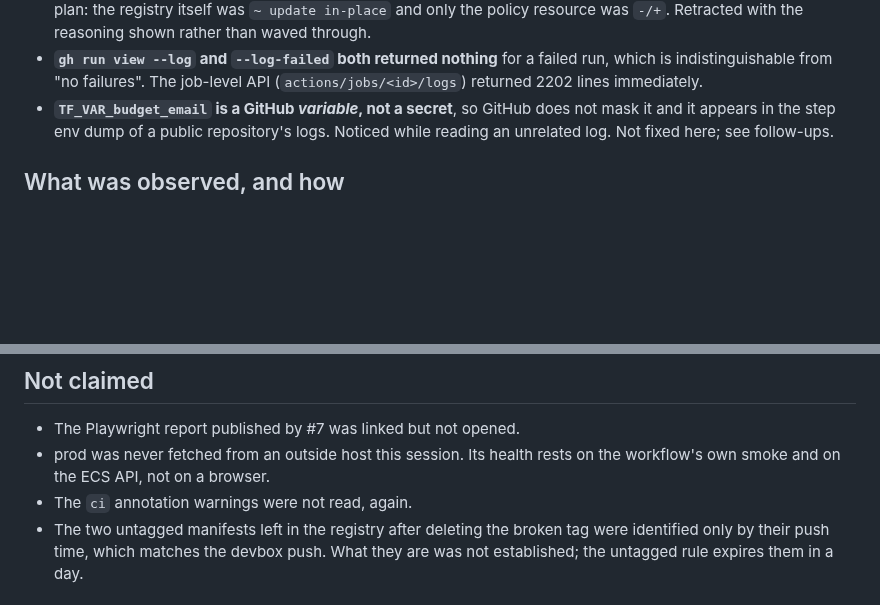
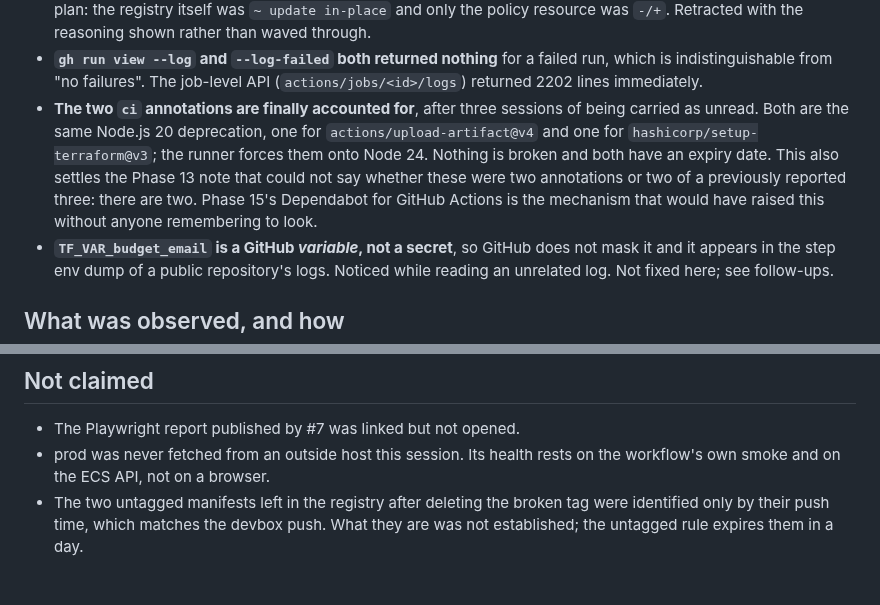
Before and after one commit to UVE-QA/aws-devops-sdet-demo, a Markdown page: docs/sessions/2026-07-28-phase-14-release-resilience.md, 2 parts joined by grey strips. GitHub-like rendering; blank space fills up the shorter version.

Commit message:
docs(phase-14): the ci annotations are read, so stop calling them unread
Written twenty minutes after the summary claimed they were not read, which is
how fast that kind of line goes false. Both warnings are the Node.js 20
deprecation - actions/upload-artifact@v4 and hashicorp/setup-terraform@v3 - and
there are two of them, which also settles the Phase 13 note that could not tell
whether it was seeing two or two of three.

Left as debt rather than fixed here: bumping the actions belongs with Phase 15's
Dependabot, which is the mechanism that raises this without anyone remembering
to look.

```diff
--- a/docs/sessions/2026-07-28-phase-14-release-resilience.md
+++ b/docs/sessions/2026-07-28-phase-14-release-resilience.md
@@ -66,6 +66,14 @@ touched by a cycle.
 - **`gh run view --log` and `--log-failed` both returned nothing** for a failed
   run, which is indistinguishable from "no failures". The job-level API
   (`actions/jobs/<id>/logs`) returned 2202 lines immediately.
+- **The two `ci` annotations are finally accounted for**, after three sessions of
+  being carried as unread. Both are the same Node.js 20 deprecation, one for
+  `actions/upload-artifact@v4` and one for `hashicorp/setup-terraform@v3`; the
+  runner forces them onto Node 24. Nothing is broken and both have an expiry
+  date. This also settles the Phase 13 note that could not say whether these
+  were two annotations or two of a previously reported three: there are two.
+  Phase 15's Dependabot for GitHub Actions is the mechanism that would have
+  raised this without anyone remembering to look.
 - **`TF_VAR_budget_email` is a GitHub *variable*, not a secret**, so GitHub does
   not mask it and it appears in the step env dump of a public repository's logs.
   Noticed while reading an unrelated log. Not fixed here; see follow-ups.
@@ -116,7 +124,6 @@ therefore true, and was tested rather than assumed.
 - The Playwright report published by #7 was linked but not opened.
 - prod was never fetched from an outside host this session. Its health rests on
   the workflow's own smoke and on the ECS API, not on a browser.
-- The `ci` annotation warnings were not read, again.
 - The two untagged manifests left in the registry after deleting the broken tag
   were identified only by their push time, which matches the devbox push. What
   they are was not established; the untagged rule expires them in a day.
```
Also changed, not shown: docs/phase-gates.md (+3 -0 lines).
